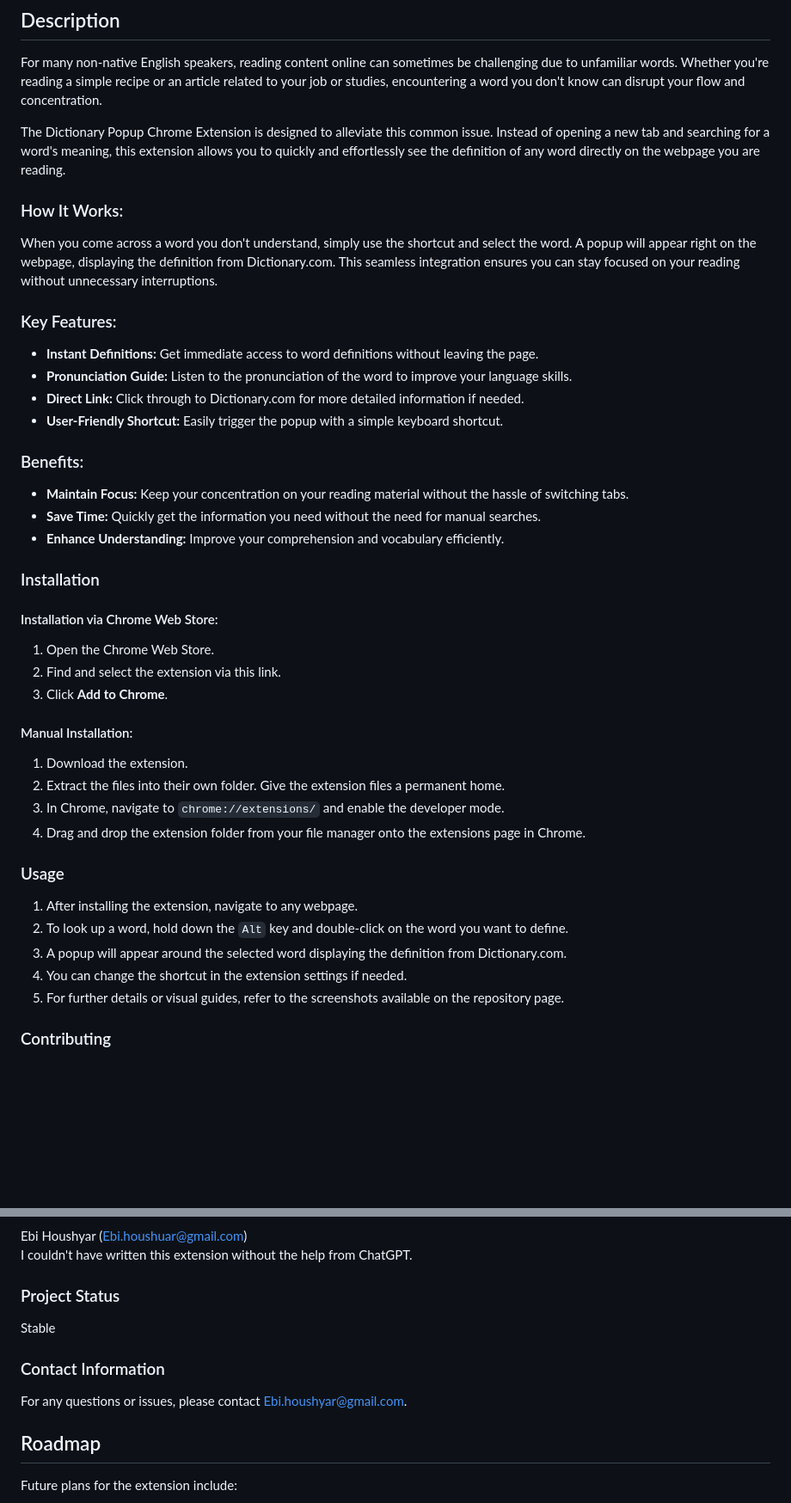
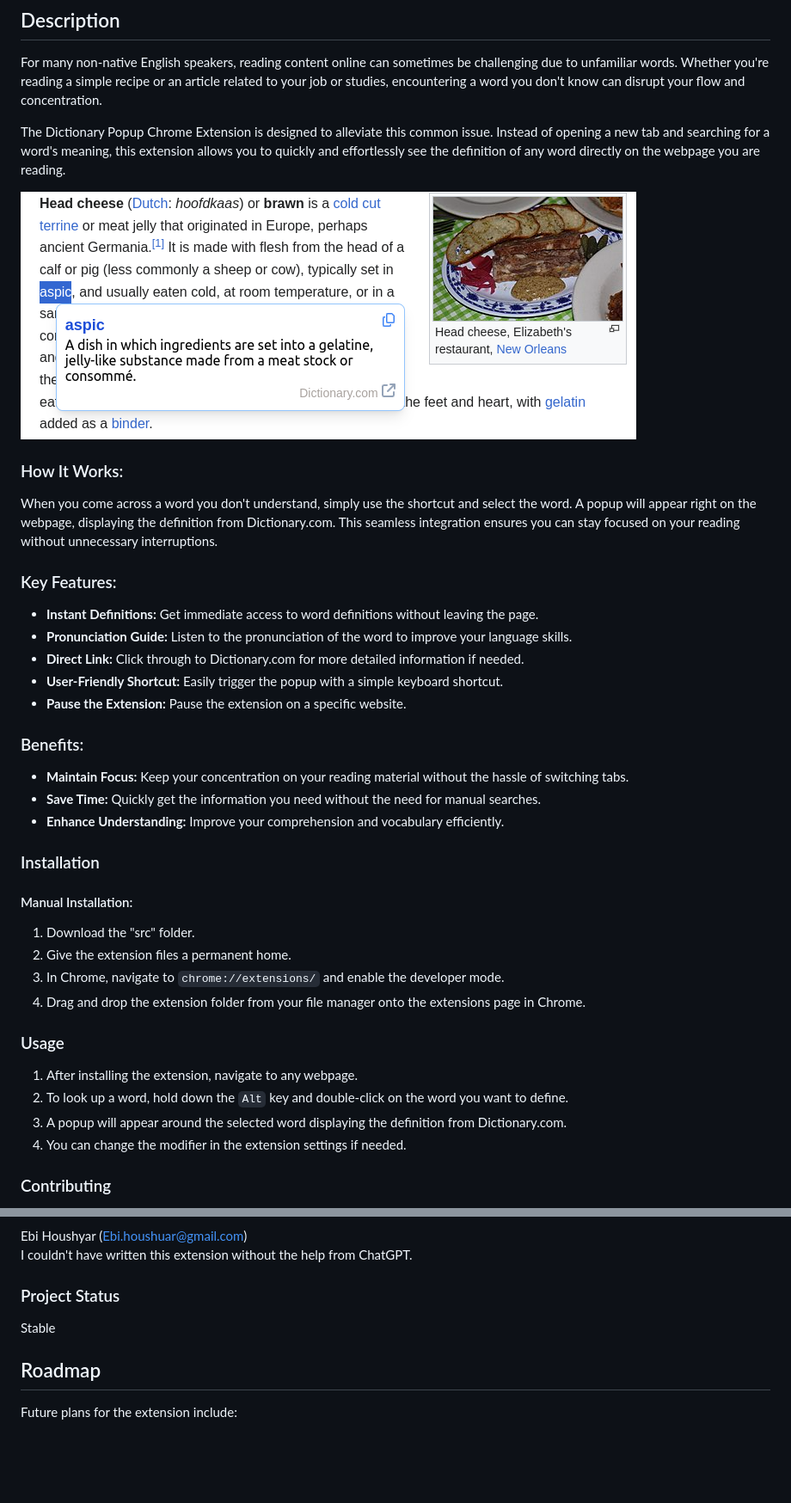
Before and after one commit to houshyar/dictionaryPopupExtension, a Markdown page: README.md, 2 parts joined by grey strips. Shown: that part at 86% size. Rendered like a GitHub page; pictures changed too: popupDictionary.png (added); blank space fills up the shorter version.

Commit message:
First Edition

```diff
--- a/README.md
+++ b/README.md
@@ -4,6 +4,9 @@
 For many non-native English speakers, reading content online can sometimes be challenging due to unfamiliar words. Whether you're reading a simple recipe or an article related to your job or studies, encountering a word you don't know can disrupt your flow and concentration.
 
 The Dictionary Popup Chrome Extension is designed to alleviate this common issue. Instead of opening a new tab and searching for a word's meaning, this extension allows you to quickly and effortlessly see the definition of any word directly on the webpage you are reading.
+
+![Popup Dictionary Extension](popupDictionary.png?raw=true "Popup Dictionary Extension in use")
+
 
 ### How It Works:
 When you come across a word you don't understand, simply use the shortcut and select the word. A popup will appear right on the webpage, displaying the definition from Dictionary.com. This seamless integration ensures you can stay focused on your reading without unnecessary interruptions.
@@ -13,6 +16,7 @@ When you come across a word you don't understand, simply use the shortcut and se
 - **Pronunciation Guide:** Listen to the pronunciation of the word to improve your language skills.
 - **Direct Link:** Click through to Dictionary.com for more detailed information if needed.
 - **User-Friendly Shortcut:** Easily trigger the popup with a simple keyboard shortcut.
+- **Pause the Extension:** Pause the extension on a specific website.
 
 ### Benefits:
 - **Maintain Focus:** Keep your concentration on your reading material without the hassle of switching tabs.
@@ -21,14 +25,14 @@ When you come across a word you don't understand, simply use the shortcut and se
 
 ### Installation
 
-#### Installation via Chrome Web Store:
+<!-- #### Installation via Chrome Web Store:
 1. Open the Chrome Web Store.
 2. Find and select the extension via this link.
-3. Click **Add to Chrome**.
+3. Click **Add to Chrome**. -->
 
 #### Manual Installation:
-1. Download the extension.
-2. Extract the files into their own folder. Give the extension files a permanent home.
+1. Download the "src" folder.
+2. Give the extension files a permanent home.
 3. In Chrome, navigate to `chrome://extensions/` and enable the developer mode.
 4. Drag and drop the extension folder from your file manager onto the extensions page in Chrome.
 
@@ -36,8 +40,7 @@ When you come across a word you don't understand, simply use the shortcut and se
 1. After installing the extension, navigate to any webpage.
 2. To look up a word, hold down the `Alt` key and double-click on the word you want to define.
 3. A popup will appear around the selected word displaying the definition from Dictionary.com.
-4. You can change the shortcut in the extension settings if needed.
-5. For further details or visual guides, refer to the screenshots available on the repository page.
+4. You can change the modifier in the extension settings if needed.
 
 ### Contributing
 We welcome contributions of all kinds, whether it's new ideas, bug fixes, or new features. As an open-source project, we value and encourage community involvement to make this extension better for everyone. To contribute, please follow these steps:
@@ -59,9 +62,6 @@ I couldn't have written this extension without the help from ChatGPT.
 ### Project Status
 Stable
 
-### Contact Information
-For any questions or issues, please contact Ebi.houshyar@gmail.com.
-
 ## Roadmap
 Future plans for the extension include:
 - Adding support for more languages.
```
Also changed, not shown: popupDictionaryPanel.png (added).
